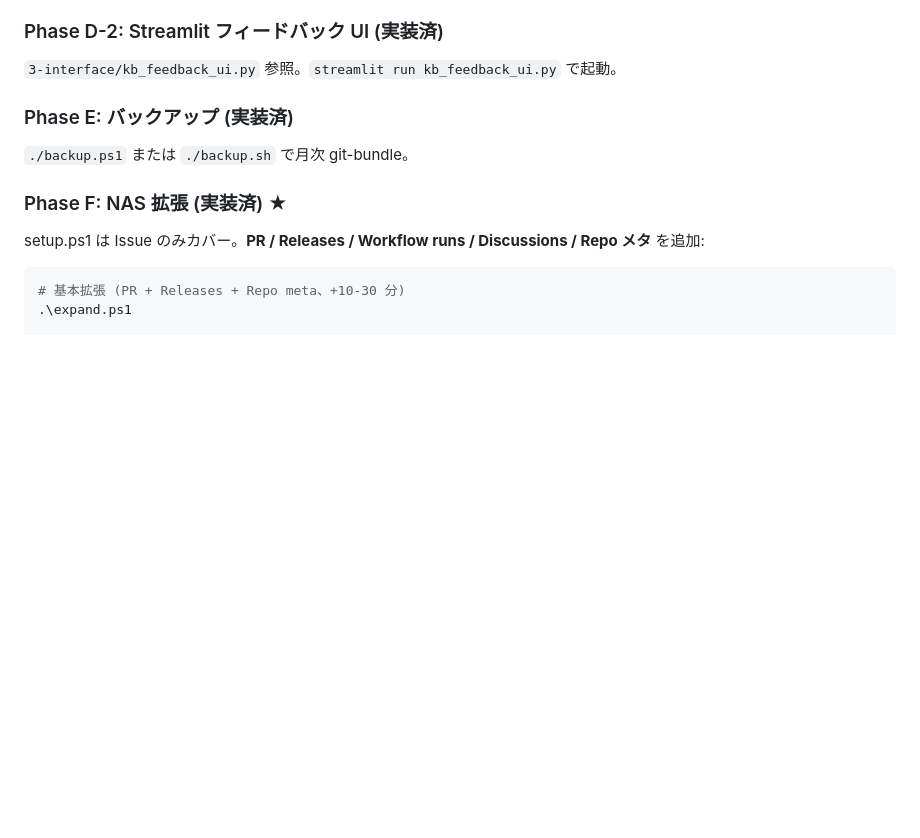
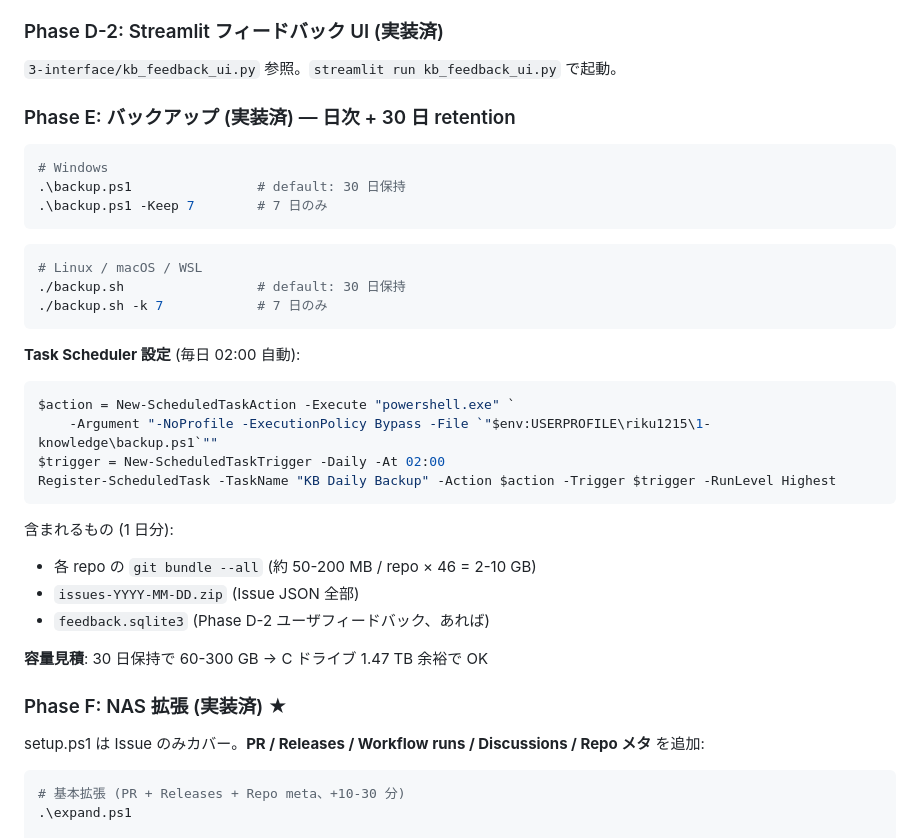
Before and after one commit to riku1215/riku1215, a Markdown page: 1-knowledge/README.md, the part around the change. Drawn GitHub-style; blank space fills up the shorter version.

Commit message:
feat(phase-e): backup を月次→日次化 + 30 日 retention + feedback DB 込
Captain 指示「git-bundle 月次バックアップ→日次バックアップ」を実装。

## 変更内容

### backup.ps1 / backup.sh
- 既定: 日次実行、30 日 retention
- パラメータ:
  - PowerShell: -Keep 30 (default), -Output で保存先指定
  - bash: -k 30 (default), -o で保存先指定
- 同日 2 回実行は idempotent (既存日付ディレクトリは skip)
- Phase D-2 feedback.sqlite3 もバックアップ対象に追加
- 30 日超の古い backup を自動削除
- Task Scheduler / cron 設定例を script header に記載 (毎日 02:00)

### 容量見積

- 1 日分: 2-10 GB (46 repo の git bundle + Issue JSON + feedback DB)
- 30 日保持: 60-300 GB
- C ドライブ 1.47 TB 余裕で OK (NAS 化方針と整合)

### 関連ドキュメント

- PROFILE.md Section 8-4: 「月次」→「日次、Task Scheduler 02:00、-Keep 30」
- 1-knowledge/README.md Phase E セクション: Task Scheduler 設定例 + 容量見積追加

## 効果

「静かな死」リスク (Gemini サイクル 5) への対策強化:
- 24h 単位で snapshot 保持 → 任意時点へ rollback 容易
- feedback.sqlite3 も保護 → Phase G re-ranker 学習データ消失防止
- Task Scheduler 自動化推奨 → Captain 手動忘れ防止

## GitHub Actions kb-issue-snapshot.yml は月次のまま

local backup (本変更) は repo 全体 + Issue + feedback の包括 snapshot。
GH Actions cloud snapshot は Issue JSON のみクラウド保護目的で月次継続。
役割分離。

https://claude.ai/code/session_01F6CWQMQ4ujiFXEE2Kn8Z4R

````diff
--- a/1-knowledge/README.md
+++ b/1-knowledge/README.md
@@ -146,8 +146,35 @@ claude
 ### Phase D-2: Streamlit フィードバック UI (実装済)
 `3-interface/kb_feedback_ui.py` 参照。`streamlit run kb_feedback_ui.py` で起動。
 
-### Phase E: バックアップ (実装済)
-`./backup.ps1` または `./backup.sh` で月次 git-bundle。
+### Phase E: バックアップ (実装済) — **日次** + 30 日 retention
+
+```powershell
+# Windows
+.\backup.ps1                # default: 30 日保持
+.\backup.ps1 -Keep 7        # 7 日のみ
+```
+
+```bash
+# Linux / macOS / WSL
+./backup.sh                 # default: 30 日保持
+./backup.sh -k 7            # 7 日のみ
+```
+
+**Task Scheduler 設定** (毎日 02:00 自動):
+
+```powershell
+$action = New-ScheduledTaskAction -Execute "powershell.exe" `
+    -Argument "-NoProfile -ExecutionPolicy Bypass -File `"$env:USERPROFILE\riku1215\1-knowledge\backup.ps1`""
+$trigger = New-ScheduledTaskTrigger -Daily -At 02:00
+Register-ScheduledTask -TaskName "KB Daily Backup" -Action $action -Trigger $trigger -RunLevel Highest
+```
+
+含まれるもの (1 日分):
+- 各 repo の `git bundle --all` (約 50-200 MB / repo × 46 = 2-10 GB)
+- `issues-YYYY-MM-DD.zip` (Issue JSON 全部)
+- `feedback.sqlite3` (Phase D-2 ユーザフィードバック、あれば)
+
+**容量見積**: 30 日保持で 60-300 GB → C ドライブ 1.47 TB 余裕で OK
 
 ### Phase F: NAS 拡張 (実装済) ★
 
````
Also changed, not shown: PROFILE.md (+1 -1 lines).
